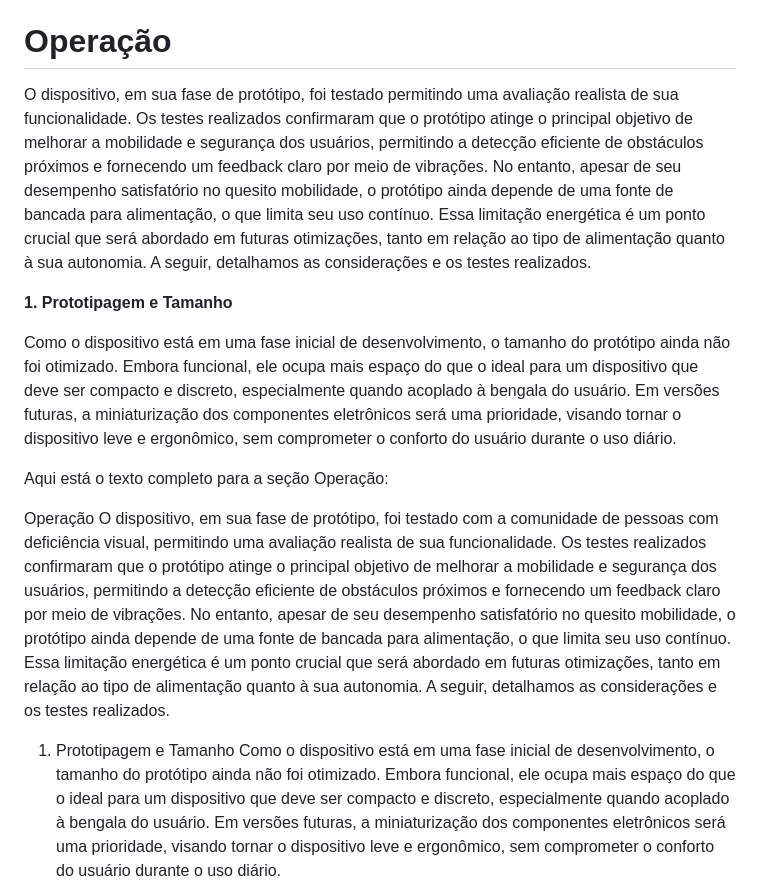
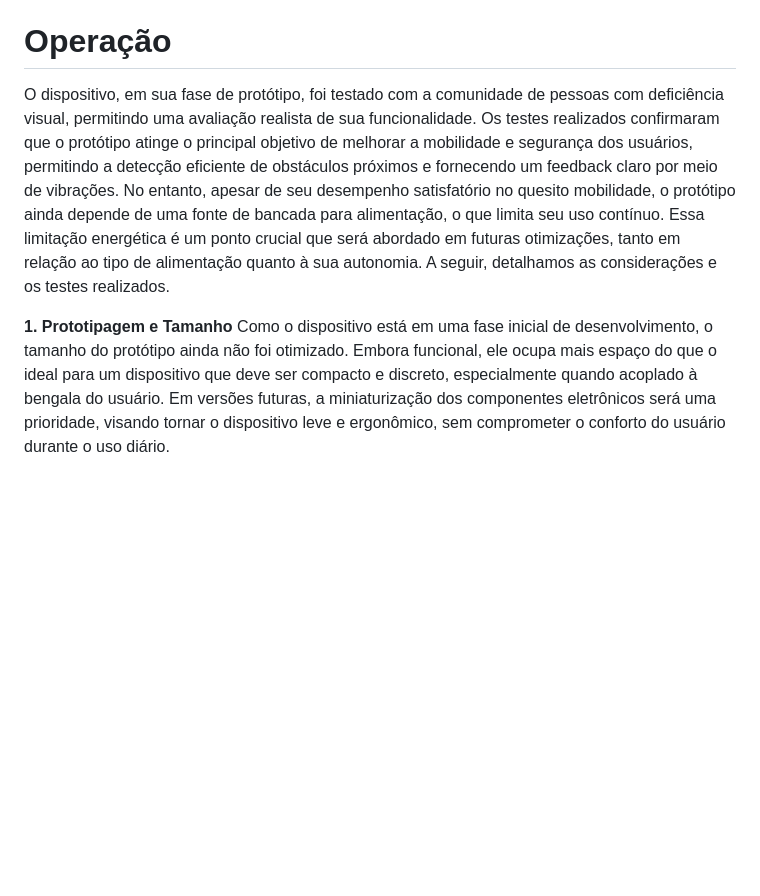
Before and after one commit to thaislisatchok/PI3-IFSC-2024-1, a Markdown page: Thais_Guido/operação.md, the part around the change. GitHub-like rendering; blank space fills up the shorter version.

Commit message:
correções

```diff
--- a/Thais_Guido/operação.md
+++ b/Thais_Guido/operação.md
@@ -11,19 +11,9 @@ Acesso rápido:
 
 # Operação
 
-O dispositivo, em sua fase de protótipo, foi testado permitindo uma avaliação realista de sua funcionalidade. Os testes realizados confirmaram que o protótipo atinge o principal objetivo de melhorar a mobilidade e segurança dos usuários, permitindo a detecção eficiente de obstáculos próximos e fornecendo um feedback claro por meio de vibrações. No entanto, apesar de seu desempenho satisfatório no quesito mobilidade, o protótipo ainda depende de uma fonte de bancada para alimentação, o que limita seu uso contínuo. Essa limitação energética é um ponto crucial que será abordado em futuras otimizações, tanto em relação ao tipo de alimentação quanto à sua autonomia. A seguir, detalhamos as considerações e os testes realizados.
+O dispositivo, em sua fase de protótipo, foi testado com a comunidade de pessoas com deficiência visual, permitindo uma avaliação realista de sua funcionalidade. Os testes realizados confirmaram que o protótipo atinge o principal objetivo de melhorar a mobilidade e segurança dos usuários, permitindo a detecção eficiente de obstáculos próximos e fornecendo um feedback claro por meio de vibrações. No entanto, apesar de seu desempenho satisfatório no quesito mobilidade, o protótipo ainda depende de uma fonte de bancada para alimentação, o que limita seu uso contínuo. Essa limitação energética é um ponto crucial que será abordado em futuras otimizações, tanto em relação ao tipo de alimentação quanto à sua autonomia. A seguir, detalhamos as considerações e os testes realizados.
 
 **1. Prototipagem e Tamanho**
-
-Como o dispositivo está em uma fase inicial de desenvolvimento, o tamanho do protótipo ainda não foi otimizado. Embora funcional, ele ocupa mais espaço do que o ideal para um dispositivo que deve ser compacto e discreto, especialmente quando acoplado à bengala do usuário. Em versões futuras, a miniaturização dos componentes eletrônicos será uma prioridade, visando tornar o dispositivo leve e ergonômico, sem comprometer o conforto do usuário durante o uso diário.
-
-
-Aqui está o texto completo para a seção Operação:
-
-Operação
-O dispositivo, em sua fase de protótipo, foi testado com a comunidade de pessoas com deficiência visual, permitindo uma avaliação realista de sua funcionalidade. Os testes realizados confirmaram que o protótipo atinge o principal objetivo de melhorar a mobilidade e segurança dos usuários, permitindo a detecção eficiente de obstáculos próximos e fornecendo um feedback claro por meio de vibrações. No entanto, apesar de seu desempenho satisfatório no quesito mobilidade, o protótipo ainda depende de uma fonte de bancada para alimentação, o que limita seu uso contínuo. Essa limitação energética é um ponto crucial que será abordado em futuras otimizações, tanto em relação ao tipo de alimentação quanto à sua autonomia. A seguir, detalhamos as considerações e os testes realizados.
-
-1. Prototipagem e Tamanho
 Como o dispositivo está em uma fase inicial de desenvolvimento, o tamanho do protótipo ainda não foi otimizado. Embora funcional, ele ocupa mais espaço do que o ideal para um dispositivo que deve ser compacto e discreto, especialmente quando acoplado à bengala do usuário. Em versões futuras, a miniaturização dos componentes eletrônicos será uma prioridade, visando tornar o dispositivo leve e ergonômico, sem comprometer o conforto do usuário durante o uso diário.
 
 **2. Uso de Componentes Simples no Protótipo**
```
